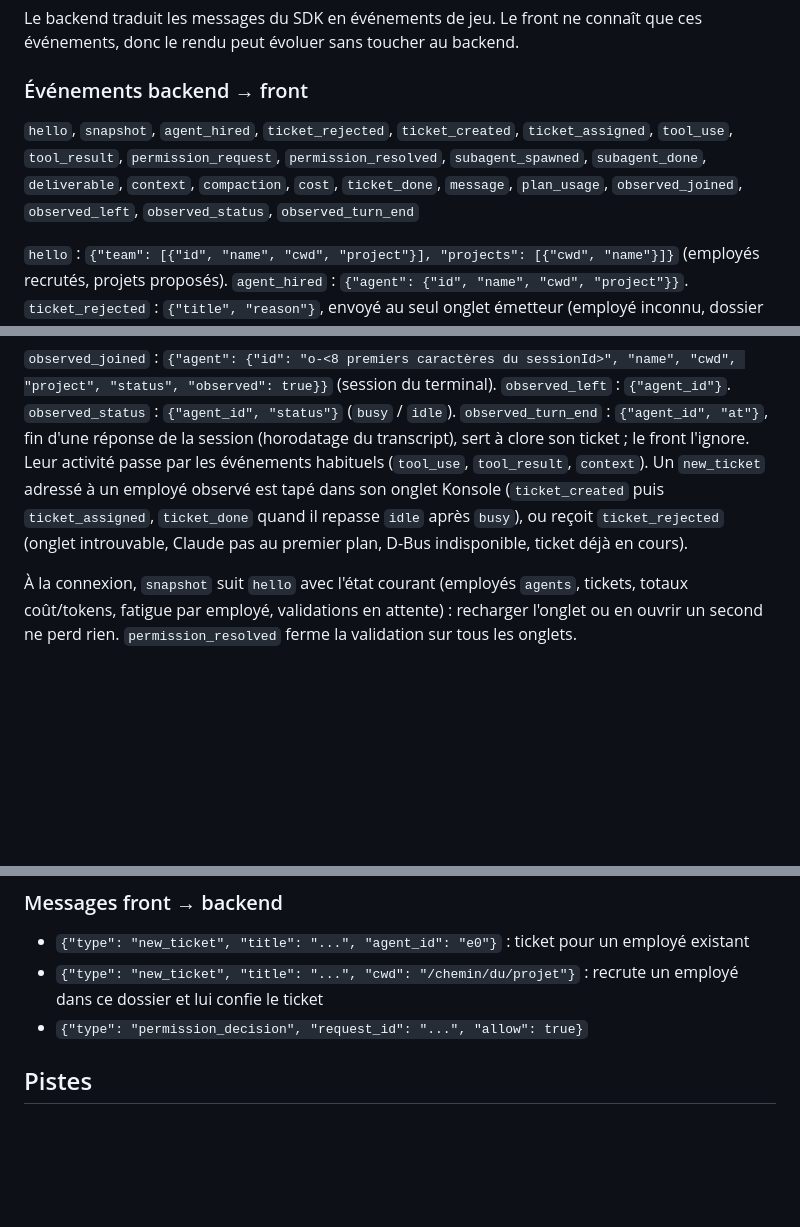
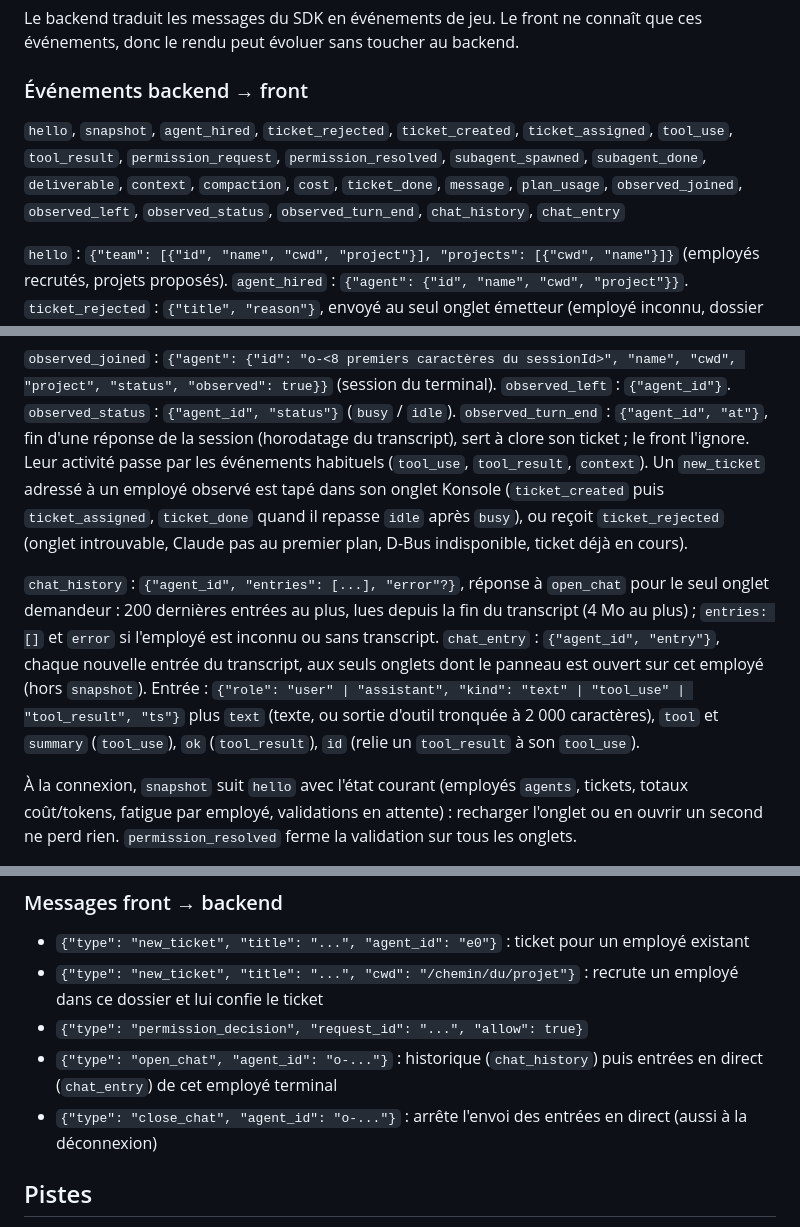
Before and after one commit to Daeloran/claude-open-space, a Markdown page: README.md, 3 parts joined by grey strips. Rendered like a GitHub page; blank space fills up the shorter version.

Commit message:
docs(readme): document chat panel and open_chat/close_chat messages
Refs #25

Co-Authored-By: Claude Opus 5.5 (1M context) <noreply@anthropic.com>

```diff
--- a/README.md
+++ b/README.md
@@ -64,11 +66,13 @@ Le backend traduit les messages du SDK en événements de jeu. Le front ne conna
 
 ### Événements backend → front
 
-`hello`, `snapshot`, `agent_hired`, `ticket_rejected`, `ticket_created`, `ticket_assigned`, `tool_use`, `tool_result`, `permission_request`, `permission_resolved`, `subagent_spawned`, `subagent_done`, `deliverable`, `context`, `compaction`, `cost`, `ticket_done`, `message`, `plan_usage`, `observed_joined`, `observed_left`, `observed_status`, `observed_turn_end`
+`hello`, `snapshot`, `agent_hired`, `ticket_rejected`, `ticket_created`, `ticket_assigned`, `tool_use`, `tool_result`, `permission_request`, `permission_resolved`, `subagent_spawned`, `subagent_done`, `deliverable`, `context`, `compaction`, `cost`, `ticket_done`, `message`, `plan_usage`, `observed_joined`, `observed_left`, `observed_status`, `observed_turn_end`, `chat_history`, `chat_entry`
 
 `hello` : `{"team": [{"id", "name", "cwd", "project"}], "projects": [{"cwd", "name"}]}` (employés recrutés, projets proposés). `agent_hired` : `{"agent": {"id", "name", "cwd", "project"}}`. `ticket_rejected` : `{"title", "reason"}`, envoyé au seul onglet émetteur (employé inconnu, dossier introuvable ou ticket sans destination).
 
 `observed_joined` : `{"agent": {"id": "o-<8 premiers caractères du sessionId>", "name", "cwd", "project", "status", "observed": true}}` (session du terminal). `observed_left` : `{"agent_id"}`. `observed_status` : `{"agent_id", "status"}` (`busy` / `idle`). `observed_turn_end` : `{"agent_id", "at"}`, fin d'une réponse de la session (horodatage du transcript), sert à clore son ticket ; le front l'ignore. Leur activité passe par les événements habituels (`tool_use`, `tool_result`, `context`). Un `new_ticket` adressé à un employé observé est tapé dans son onglet Konsole (`ticket_created` puis `ticket_assigned`, `ticket_done` quand il repasse `idle` après `busy`), ou reçoit `ticket_rejected` (onglet introuvable, Claude pas au premier plan, D-Bus indisponible, ticket déjà en cours).
+
+`chat_history` : `{"agent_id", "entries": [...], "error"?}`, réponse à `open_chat` pour le seul onglet demandeur : 200 dernières entrées au plus, lues depuis la fin du transcript (4 Mo au plus) ; `entries: []` et `error` si l'employé est inconnu ou sans transcript. `chat_entry` : `{"agent_id", "entry"}`, chaque nouvelle entrée du transcript, aux seuls onglets dont le panneau est ouvert sur cet employé (hors `snapshot`). Entrée : `{"role": "user" | "assistant", "kind": "text" | "tool_use" | "tool_result", "ts"}` plus `text` (texte, ou sortie d'outil tronquée à 2 000 caractères), `tool` et `summary` (`tool_use`), `ok` (`tool_result`), `id` (relie un `tool_result` à son `tool_use`).
 
 À la connexion, `snapshot` suit `hello` avec l'état courant (employés `agents`, tickets, totaux coût/tokens, fatigue par employé, validations en attente) : recharger l'onglet ou en ouvrir un second ne perd rien. `permission_resolved` ferme la validation sur tous les onglets.
 
@@ -79,6 +83,8 @@ Le backend traduit les messages du SDK en événements de jeu. Le front ne conna
 - `{"type": "new_ticket", "title": "...", "agent_id": "e0"}` : ticket pour un employé existant
 - `{"type": "new_ticket", "title": "...", "cwd": "/chemin/du/projet"}` : recrute un employé dans ce dossier et lui confie le ticket
 - `{"type": "permission_decision", "request_id": "...", "allow": true}`
+- `{"type": "open_chat", "agent_id": "o-..."}` : historique (`chat_history`) puis entrées en direct (`chat_entry`) de cet employé terminal
+- `{"type": "close_chat", "agent_id": "o-..."}` : arrête l'envoi des entrées en direct (aussi à la déconnexion)
 
 ## Pistes
 
```
Also changed, not shown: other parts of README.md (+2 -0 lines).
